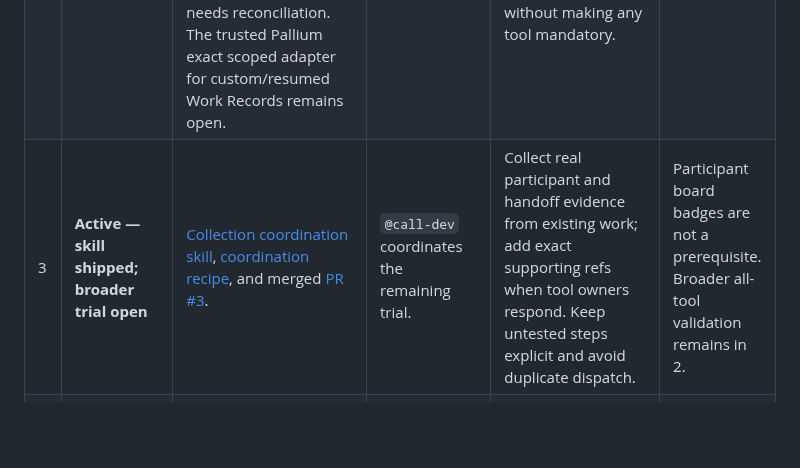
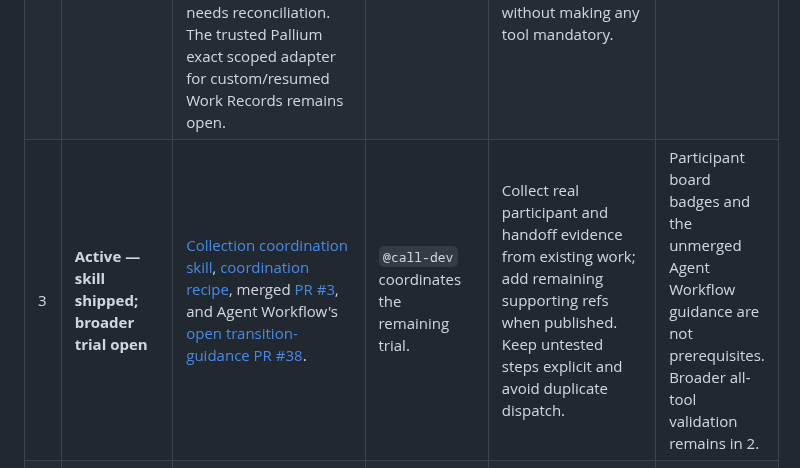
Before and after one commit to rore/rore-collection, a Markdown page: coordination-queue.md, the part around the change. GitHub-like rendering; blank space fills up the shorter version.

Commit message:
Link Agent Workflow transition guidance in queue

```diff
--- a/coordination-queue.md
+++ b/coordination-queue.md
@@ -10,7 +10,7 @@ not a scheduler, task registry, ownership record, or availability signal.
 |---|---|---|---|---|---|
 | 1 | **Active — bounded residuals** | Pallium Relay reliability: [wake-first Relay](https://github.com/rore/Pallium/blob/main/roadmap/features/add-wake-first-relay-delivery.md) and [residual acceptance](https://github.com/rore/Pallium/blob/main/.agent-workflow/tasks/relay-residual-acceptance.md). Collision diagnostics ([PR #186](https://github.com/rore/Pallium/pull/186)), readiness warnings ([PR #188](https://github.com/rore/Pallium/pull/188)), MCP recovery guidance ([PR #189](https://github.com/rore/Pallium/pull/189)), correlated wake-timeout recovery ([PR #198](https://github.com/rore/Pallium/pull/198)), and bounded manager-side acceptance ([PR #200](https://github.com/rore/Pallium/pull/200)) are shipped. | `relaydev` owns fresh post-fix Pallium regressions and remaining platform qualification. Exact recipient/task operators own natural-turn consumption; explicit user/product decisions own historical disposition. | Keep recent backlog with exact recipients; explicitly resume or disposition dormant active-health rows and decide dormant unreachable or collision rows without blind retargeting. Complete interruption/restart, macOS, and OpenCode qualification in the linked roadmap. Reopen wake-timeout diagnosis only on fresh correlated evidence. | None. |
 | 2 | **Open — validation incomplete** | Validate all eight optional Pallium/Minimap/Agent Workflow combinations. Agent Workflow's resolver shipped in [PR #28](https://github.com/rore/agent-workflow/pull/28); Pallium's [combined coordination Work Record](https://github.com/rore/Pallium/blob/main/.agent-workflow/tasks/combined-ref-association-discovery.md) still records the resolver as open and needs reconciliation. The trusted Pallium exact scoped adapter for custom/resumed Work Records remains open. | Unassigned. | Reconcile the stale Work Record, implement the smallest trusted scoped adapter, then run the eight-combination matrix without making any tool mandatory. | 1. |
-| 3 | **Active — skill shipped; broader trial open** | [Collection coordination skill](skills/collection-coordination/SKILL.md), [coordination recipe](feature-coordination-recipe.md), and merged [PR #3](https://github.com/rore/rore-collection/pull/3). | `@call-dev` coordinates the remaining trial. | Collect real participant and handoff evidence from existing work; add exact supporting refs when tool owners respond. Keep untested steps explicit and avoid duplicate dispatch. | Participant board badges are not a prerequisite. Broader all-tool validation remains in 2. |
+| 3 | **Active — skill shipped; broader trial open** | [Collection coordination skill](skills/collection-coordination/SKILL.md), [coordination recipe](feature-coordination-recipe.md), merged [PR #3](https://github.com/rore/rore-collection/pull/3), and Agent Workflow's [open transition-guidance PR #38](https://github.com/rore/agent-workflow/pull/38). | `@call-dev` coordinates the remaining trial. | Collect real participant and handoff evidence from existing work; add remaining supporting refs when published. Keep untested steps explicit and avoid duplicate dispatch. | Participant board badges and the unmerged Agent Workflow guidance are not prerequisites. Broader all-tool validation remains in 2. |
 | 4 | **Prepared — unmerged** | Optional Minimap/Pallium participation installation guidance is prepared as commit `b7a20de`; current public source is [INSTALL.md](INSTALL.md). | Unassigned. | Integrate the prepared change after combined verification confirms the documented behavior. | 2. |
 | 5 | **Queued** | Broader [Session History search improvement](https://github.com/rore/Pallium/blob/main/roadmap/features/improve-session-history-search-quality.md). Response-local navigation shipped; broader search-quality work remains. | Unassigned; no active next-slice owner. | Select the smallest evidence-backed search slice without repeating completed diagnostics. | Schedule after 1. |
 | 6 | **Queued report** | WSL/native-Windows worktree-wrapper compatibility evidence remains a separate report from Agent Workflow's merged [guidance PR #29](https://github.com/rore/agent-workflow/pull/29) and [runtime-parity Work Record](https://github.com/rore/agent-workflow/blob/main/.agent-workflow/tasks/runtime-parity.md). | Unassigned. | Publish a concise compatibility report; do not reopen or duplicate the merged guidance change. | Public-safe evidence review. |
```
